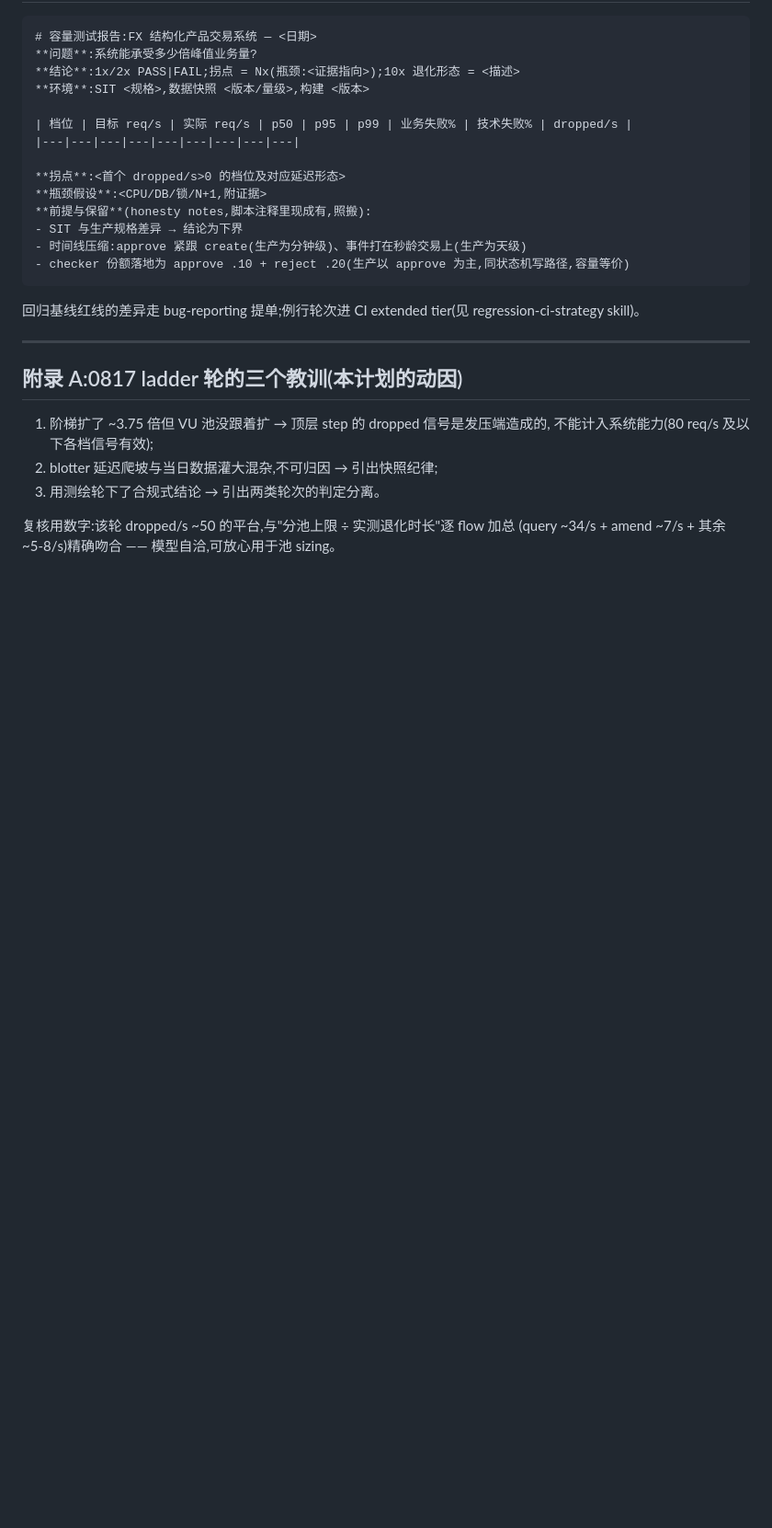
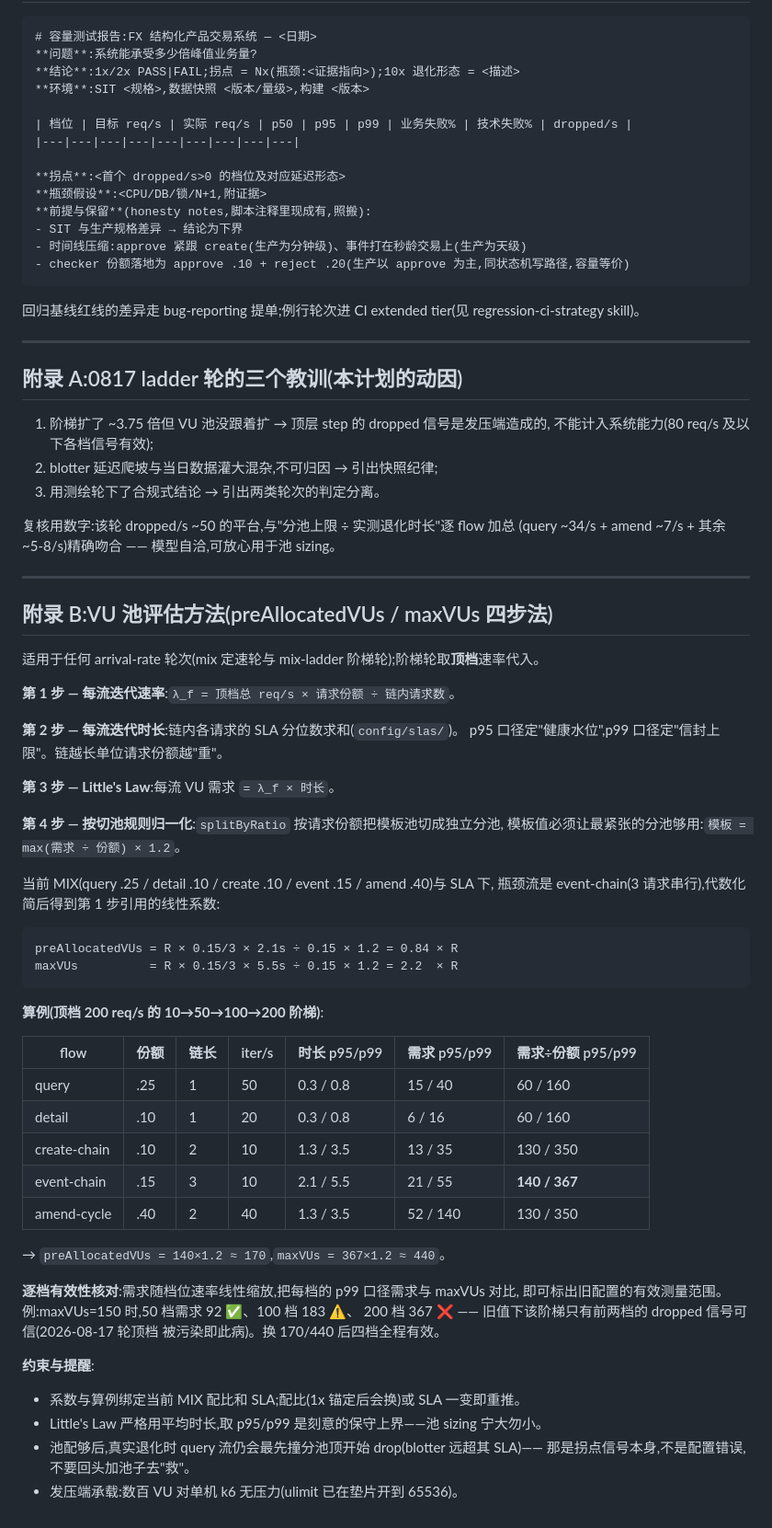
Before and after one commit to Hellen-Zhu/k6-pt, a Markdown page: CAPACITY-TEST-PLAN.md, the part around one of its changes. Shown at 92% size. GitHub-like rendering; blank space fills up the shorter version.

Commit message:
docs(plan): appendix B — the four-step VU-pool sizing method, worked at a 200 req/s ladder top
Little's-law demand per flow at SLA p95/p99, normalized by the
splitByRatio slice (bottleneck: event-chain) -> exact linear
coefficients 0.84R/2.2R, a per-step validity check, and the standing
caveats. Step-1 formula corrected from the rounded 0.87R.

Claude-Session: https://claude.ai/code/session_01CFXV6geYVj32LUEDAKLUaV

````diff
--- a/CAPACITY-TEST-PLAN.md
+++ b/CAPACITY-TEST-PLAN.md
@@ -114,3 +115,51 @@ regression-ci-strategy skill)。
 
 复核用数字:该轮 dropped/s ~50 的平台,与"分池上限 ÷ 实测退化时长"逐 flow 加总
 (query ~34/s + amend ~7/s + 其余 ~5-8/s)精确吻合 —— 模型自洽,可放心用于池 sizing。
+
+---
+
+## 附录 B:VU 池评估方法(preAllocatedVUs / maxVUs 四步法)
+
+适用于任何 arrival-rate 轮次(mix 定速轮与 mix-ladder 阶梯轮);阶梯轮取**顶档**速率代入。
+
+**第 1 步 — 每流迭代速率**:`λ_f = 顶档总 req/s × 请求份额 ÷ 链内请求数`。
+
+**第 2 步 — 每流迭代时长**:链内各请求的 SLA 分位数求和(`config/slas/`)。
+p95 口径定"健康水位",p99 口径定"信封上限"。链越长单位请求份额越"重"。
+
+**第 3 步 — Little's Law**:每流 VU 需求 `= λ_f × 时长`。
+
+**第 4 步 — 按切池规则归一化**:`splitByRatio` 按请求份额把模板池切成独立分池,
+模板值必须让最紧张的分池够用:`模板 = max(需求 ÷ 份额) × 1.2`。
+
+当前 MIX(query .25 / detail .10 / create .10 / event .15 / amend .40)与 SLA 下,
+瓶颈流是 event-chain(3 请求串行),代数化简后得到第 1 步引用的线性系数:
+
+```
+preAllocatedVUs = R × 0.15/3 × 2.1s ÷ 0.15 × 1.2 = 0.84 × R
+maxVUs          = R × 0.15/3 × 5.5s ÷ 0.15 × 1.2 = 2.2  × R
+```
+
+**算例(顶档 200 req/s 的 10→50→100→200 阶梯)**:
+
+| flow | 份额 | 链长 | iter/s | 时长 p95/p99 | 需求 p95/p99 | 需求÷份额 p95/p99 |
+|---|---|---|---|---|---|---|
+| query | .25 | 1 | 50 | 0.3 / 0.8 | 15 / 40 | 60 / 160 |
+| detail | .10 | 1 | 20 | 0.3 / 0.8 | 6 / 16 | 60 / 160 |
+| create-chain | .10 | 2 | 10 | 1.3 / 3.5 | 13 / 35 | 130 / 350 |
+| event-chain | .15 | 3 | 10 | 2.1 / 5.5 | 21 / 55 | **140 / 367** |
+| amend-cycle | .40 | 2 | 40 | 1.3 / 3.5 | 52 / 140 | 130 / 350 |
+
+→ `preAllocatedVUs = 140×1.2 ≈ 170`,`maxVUs = 367×1.2 ≈ 440`。
+
+**逐档有效性核对**:需求随档位速率线性缩放,把每档的 p99 口径需求与 maxVUs 对比,
+即可标出旧配置的有效测量范围。例:maxVUs=150 时,50 档需求 92 ✅、100 档 183 ⚠️、
+200 档 367 ❌ —— 旧值下该阶梯只有前两档的 dropped 信号可信(2026-08-17 轮顶档
+被污染即此病)。换 170/440 后四档全程有效。
+
+**约束与提醒**:
+- 系数与算例绑定当前 MIX 配比和 SLA;配比(1x 锚定后会换)或 SLA 一变即重推。
+- Little's Law 严格用平均时长,取 p95/p99 是刻意的保守上界——池 sizing 宁大勿小。
+- 池配够后,真实退化时 query 流仍会最先撞分池顶开始 drop(blotter 远超其 SLA)——
+  那是拐点信号本身,不是配置错误,不要回头加池子去"救"。
+- 发压端承载:数百 VU 对单机 k6 无压力(ulimit 已在垫片开到 65536)。
````
Also changed, not shown: other parts of CAPACITY-TEST-PLAN.md (+4 -3 lines).
